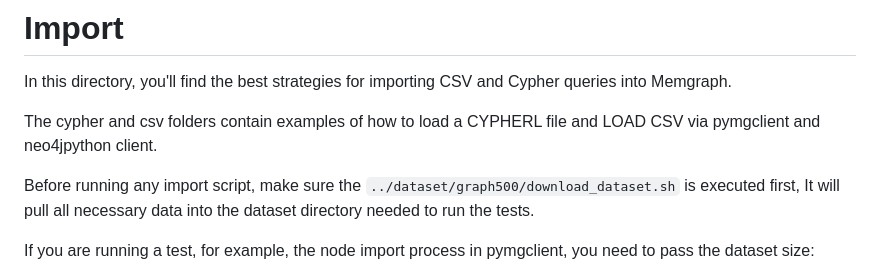
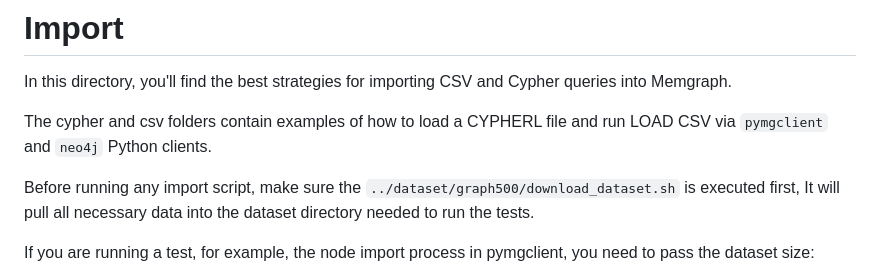
Before and after one commit to memgraph/best-practices, a Markdown page: import/README.md, the part around the change printed below. Rendered like a GitHub page.

```diff
--- a/import/README.md
+++ b/import/README.md
@@ -2,7 +2,7 @@
 
 In this directory, you'll find the best strategies for importing CSV and Cypher queries into Memgraph.
 
-The cypher and csv folders contain examples of how to load a CYPHERL file and LOAD CSV via pymgclient and neo4jpython client.
+The cypher and csv folders contain examples of how to load a CYPHERL file and run LOAD CSV via `pymgclient` and `neo4j` Python clients.
 
 Before running any import script, make sure the `../dataset/graph500/download_dataset.sh` is executed first,
 It will pull all necessary data into the dataset directory needed to run the tests.
```
Also changed, not shown: other parts of import/README.md (+1 -1 lines).
